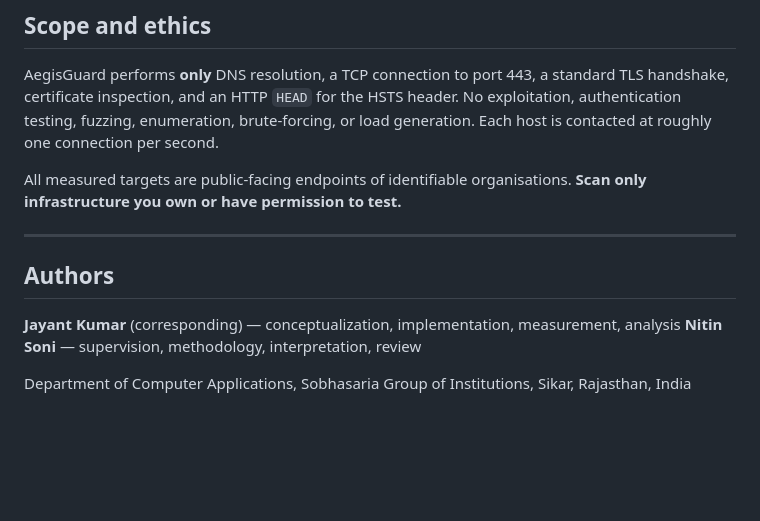
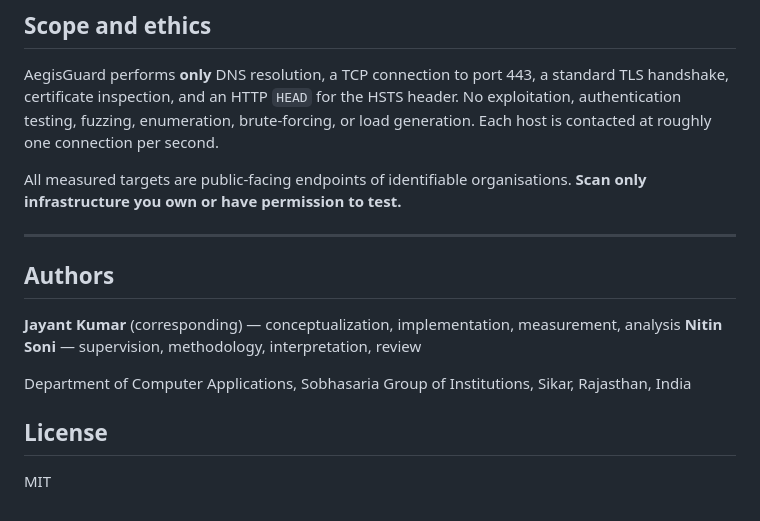
Before and after one commit to jayant-kumar-dev/AegisGuard-Quantum-Safe-PQC-Scanner, a Markdown page: README.md, the part around the change. Drawn GitHub-style; blank space fills up the shorter version.

```diff
--- a/README.md
+++ b/README.md
@@ -219,9 +219,14 @@ All measured targets are public-facing endpoints of identifiable organisations.
 
 ---
 
+
+
 ## Authors
 
 **Jayant Kumar** (corresponding) — conceptualization, implementation, measurement, analysis
 **Nitin Soni** — supervision, methodology, interpretation, review
 
 Department of Computer Applications, Sobhasaria Group of Institutions, Sikar, Rajasthan, India
+
+## License
+MIT
```
